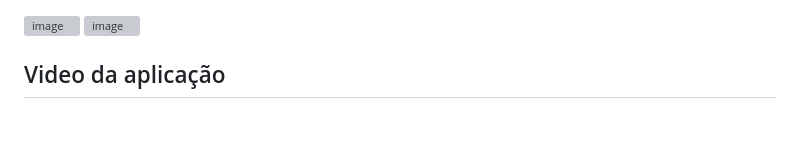
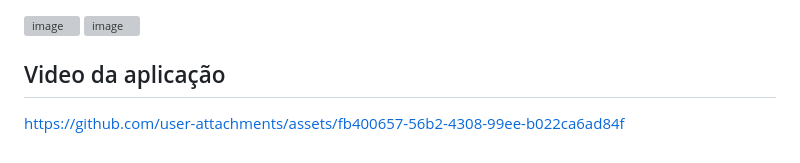
Before and after one commit to lucasmatheus001/Desafio-Evento-App, a Markdown page: README.md, the part around the change. GitHub-like rendering; blank space fills up the shorter version; grey boxes are pictures that could not be loaded.

Commit message:
add video

```diff
--- a/README.md
+++ b/README.md
@@ -205,3 +205,4 @@ Backend - (Laravel API) - ` http://localhost:8000`
 ![image](https://github.com/user-attachments/assets/2c00af29-330e-4ca8-8142-3b1d038deed2)
 
 ## Video da aplicação
+https://github.com/user-attachments/assets/fb400657-56b2-4308-99ee-b022ca6ad84f
```
